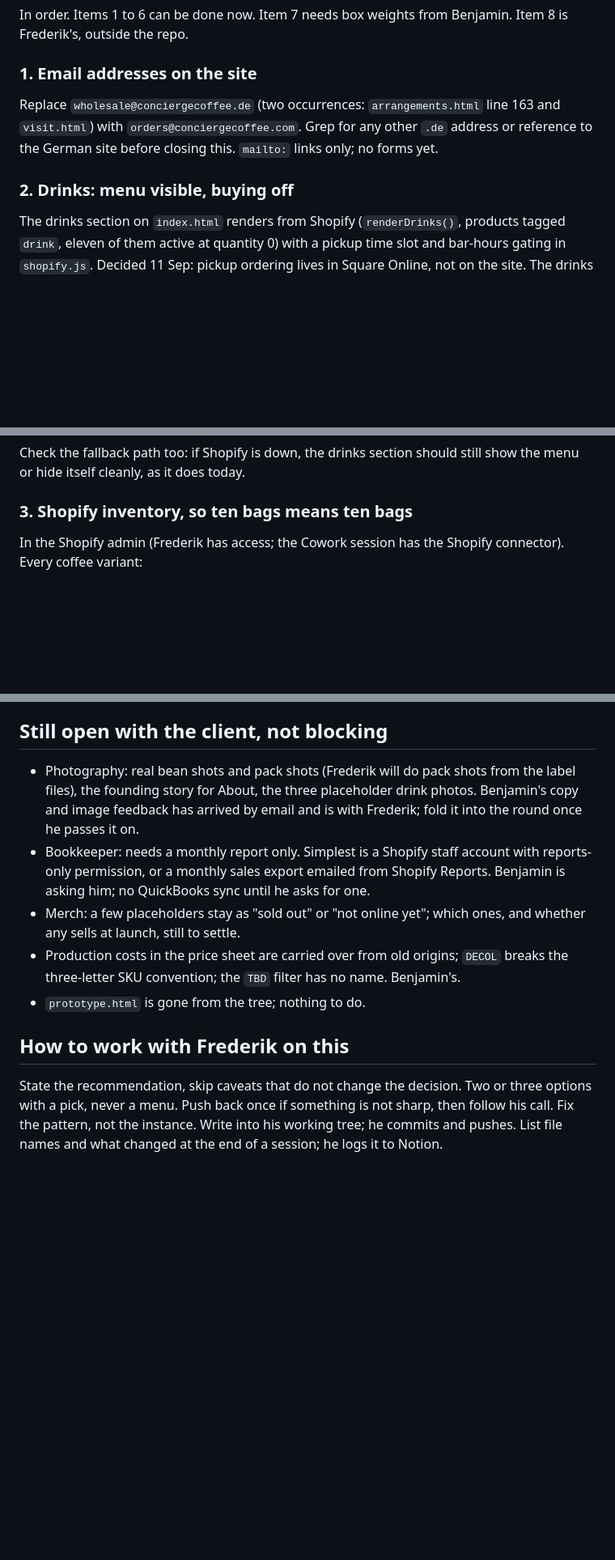
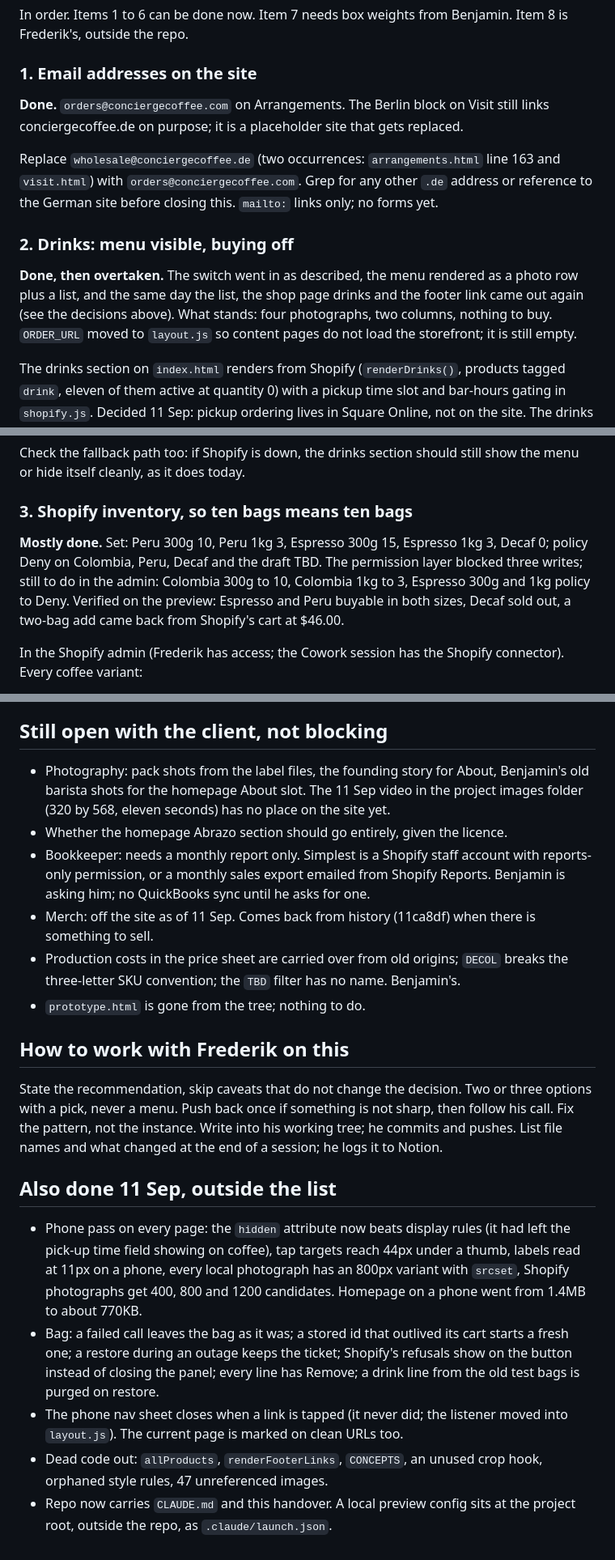
Before and after one commit to accordingtoplan/concierge-coffee, a Markdown page: docs/HANDOVER-2026-09-11.md, 3 parts joined by grey strips. Shown at 81% size. Rendered like a GitHub page; blank space fills up the shorter version.

Commit message:
Handover: outcomes of the 11 Sep session
Co-Authored-By: Claude Fable 5.1 <noreply@anthropic.com>

```diff
--- a/docs/HANDOVER-2026-09-11.md
+++ b/docs/HANDOVER-2026-09-11.md
@@ -23,9 +35,13 @@ In order. Items 1 to 6 can be done now. Item 7 needs box weights from Benjamin.
 
 ### 1. Email addresses on the site
 
+**Done.** `orders@conciergecoffee.com` on Arrangements. The Berlin block on Visit still links conciergecoffee.de on purpose; it is a placeholder site that gets replaced.
+
 Replace `wholesale@conciergecoffee.de` (two occurrences: `arrangements.html` line 163 and `visit.html`) with `orders@conciergecoffee.com`. Grep for any other `.de` address or reference to the German site before closing this. `mailto:` links only; no forms yet.
 
 ### 2. Drinks: menu visible, buying off
+
+**Done, then overtaken.** The switch went in as described, the menu rendered as a photo row plus a list, and the same day the list, the shop page drinks and the footer link came out again (see the decisions above). What stands: four photographs, two columns, nothing to buy. `ORDER_URL` moved to `layout.js` so content pages do not load the storefront; it is still empty.
 
 The drinks section on `index.html` renders from Shopify (`renderDrinks()`, products tagged `drink`, eleven of them active at quantity 0) with a pickup time slot and bar-hours gating in `shopify.js`. Decided 11 Sep: pickup ordering lives in Square Online, not on the site. The drinks read as a menu, not a shop, and the menu points at the Square ordering page.
 
@@ -34,6 +50,8 @@ Do this with **one switch in `shopify.js`**, for instance `const DRINKS_ORDERABL
 Check the fallback path too: if Shopify is down, the drinks section should still show the menu or hide itself cleanly, as it does today.
 
 ### 3. Shopify inventory, so ten bags means ten bags
+
+**Mostly done.** Set: Peru 300g 10, Peru 1kg 3, Espresso 300g 15, Espresso 1kg 3, Decaf 0; policy Deny on Colombia, Peru, Decaf and the draft TBD. The permission layer blocked three writes; still to do in the admin: Colombia 300g to 10, Colombia 1kg to 3, Espresso 300g and 1kg policy to Deny. Verified on the preview: Espresso and Peru buyable in both sizes, Decaf sold out, a two-bag add came back from Shopify's cart at $46.00.
 
 In the Shopify admin (Frederik has access; the Cowork session has the Shopify connector). Every coffee variant:
 
@@ -84,12 +110,21 @@ Sequence lives on the Notion page. Short form: Cloudflare account under `hello@c
 
 ## Still open with the client, not blocking
 
-- Photography: real bean shots and pack shots (Frederik will do pack shots from the label files), the founding story for About, the three placeholder drink photos. Benjamin's copy and image feedback has arrived by email and is with Frederik; fold it into the round once he passes it on.
+- Photography: pack shots from the label files, the founding story for About, Benjamin's old barista shots for the homepage About slot. The 11 Sep video in the project images folder (320 by 568, eleven seconds) has no place on the site yet.
+- Whether the homepage Abrazo section should go entirely, given the licence.
 - Bookkeeper: needs a monthly report only. Simplest is a Shopify staff account with reports-only permission, or a monthly sales export emailed from Shopify Reports. Benjamin is asking him; no QuickBooks sync until he asks for one.
-- Merch: a few placeholders stay as "sold out" or "not online yet"; which ones, and whether any sells at launch, still to settle.
+- Merch: off the site as of 11 Sep. Comes back from history (11ca8df) when there is something to sell.
 - Production costs in the price sheet are carried over from old origins; `DECOL` breaks the three-letter SKU convention; the `TBD` filter has no name. Benjamin's.
 - `prototype.html` is gone from the tree; nothing to do.
 
 ## How to work with Frederik on this
 
 State the recommendation, skip caveats that do not change the decision. Two or three options with a pick, never a menu. Push back once if something is not sharp, then follow his call. Fix the pattern, not the instance. Write into his working tree; he commits and pushes. List file names and what changed at the end of a session; he logs it to Notion.
+
+## Also done 11 Sep, outside the list
+
+- Phone pass on every page: the `hidden` attribute now beats display rules (it had left the pick-up time field showing on coffee), tap targets reach 44px under a thumb, labels read at 11px on a phone, every local photograph has an 800px variant with `srcset`, Shopify photographs get 400, 800 and 1200 candidates. Homepage on a phone went from 1.4MB to about 770KB.
+- Bag: a failed call leaves the bag as it was; a stored id that outlived its cart starts a fresh one; a restore during an outage keeps the ticket; Shopify's refusals show on the button instead of closing the panel; every line has Remove; a drink line from the old test bags is purged on restore.
+- The phone nav sheet closes when a link is tapped (it never did; the listener moved into `layout.js`). The current page is marked on clean URLs too.
+- Dead code out: `allProducts`, `renderFooterLinks`, `CONCEPTS`, an unused crop hook, orphaned style rules, 47 unreferenced images.
+- Repo now carries `CLAUDE.md` and this handover. A local preview config sits at the project root, outside the repo, as `.claude/launch.json`.
```
Also changed, not shown: other parts of docs/HANDOVER-2026-09-11.md (+20 -0 lines).
